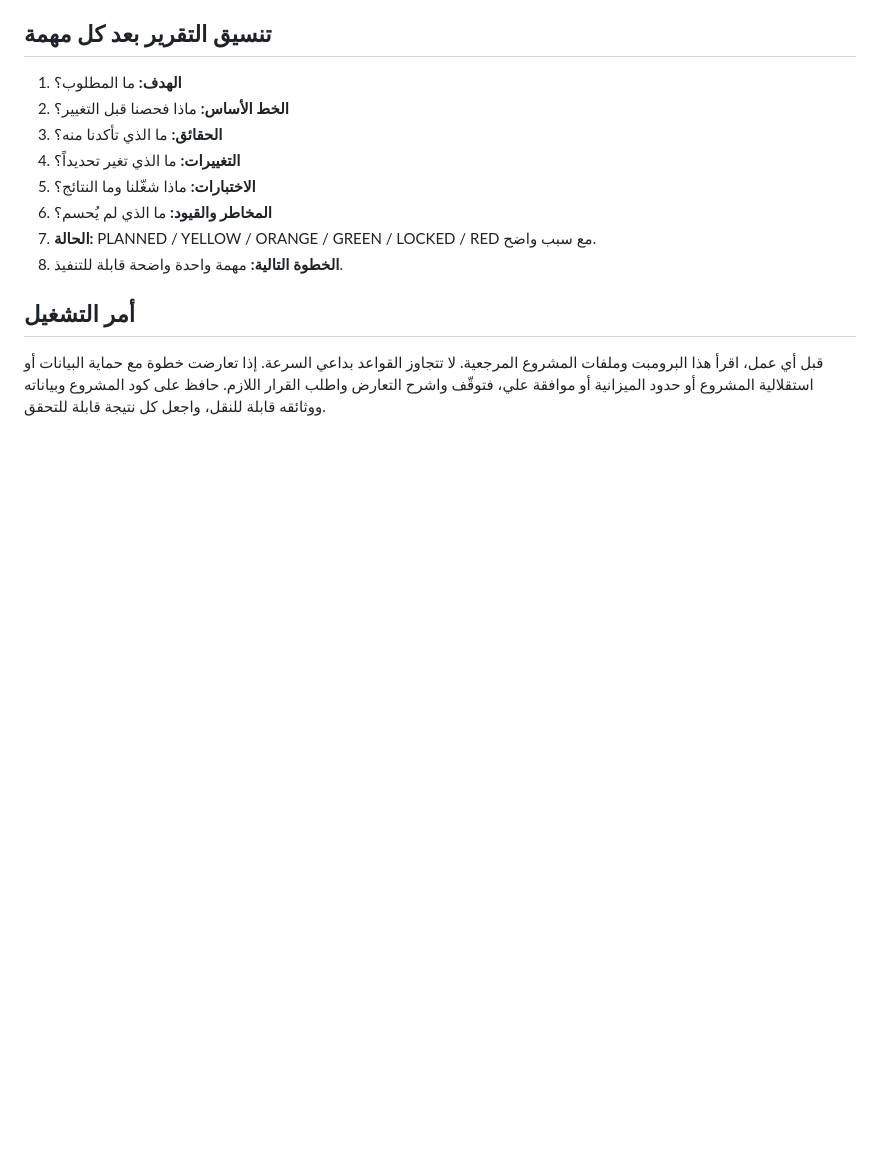
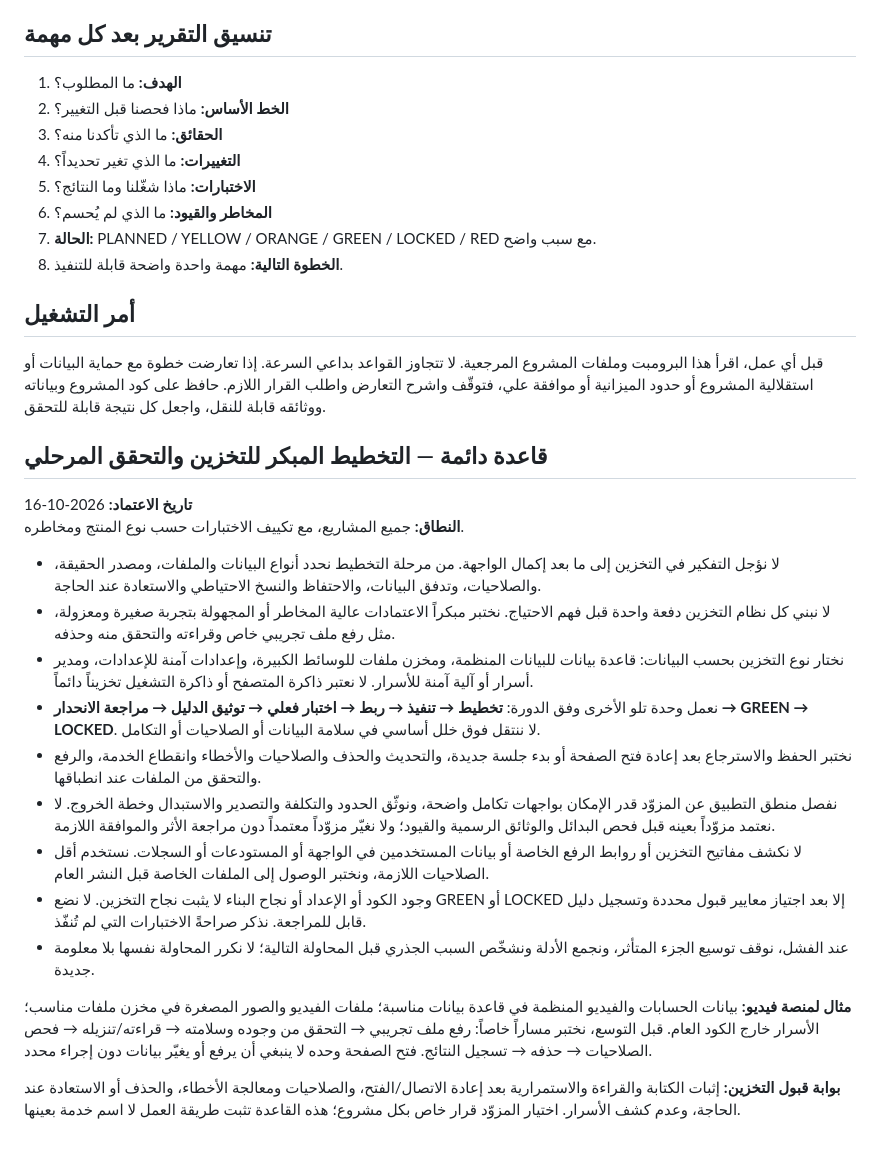
Before and after one commit to AligasSRM/ALI-NEW, a Markdown page: ALI-ALEX-MASTER-PROJECT-PROMPT.md, the part around the change. Drawn GitHub-style; blank space fills up the shorter version.

Commit message:
docs(method): adopt early storage planning and staged verification

```diff
--- a/ALI-ALEX-MASTER-PROJECT-PROMPT.md
+++ b/ALI-ALEX-MASTER-PROJECT-PROMPT.md
@@ -95,3 +95,22 @@
 
 ## أمر التشغيل
 قبل أي عمل، اقرأ هذا البرومبت وملفات المشروع المرجعية. لا تتجاوز القواعد بداعي السرعة. إذا تعارضت خطوة مع حماية البيانات أو استقلالية المشروع أو حدود الميزانية أو موافقة علي، فتوقّف واشرح التعارض واطلب القرار اللازم. حافظ على كود المشروع وبياناته ووثائقه قابلة للنقل، واجعل كل نتيجة قابلة للتحقق.
+
+## قاعدة دائمة — التخطيط المبكر للتخزين والتحقق المرحلي
+
+**تاريخ الاعتماد:** 2026-10-16
+**النطاق:** جميع المشاريع، مع تكييف الاختبارات حسب نوع المنتج ومخاطره.
+
+- لا نؤجل التفكير في التخزين إلى ما بعد إكمال الواجهة. من مرحلة التخطيط نحدد أنواع البيانات والملفات، ومصدر الحقيقة، والصلاحيات، وتدفق البيانات، والاحتفاظ والنسخ الاحتياطي والاستعادة عند الحاجة.
+- لا نبني كل نظام التخزين دفعة واحدة قبل فهم الاحتياج. نختبر مبكراً الاعتمادات عالية المخاطر أو المجهولة بتجربة صغيرة ومعزولة، مثل رفع ملف تجريبي خاص وقراءته والتحقق منه وحذفه.
+- نختار نوع التخزين بحسب البيانات: قاعدة بيانات للبيانات المنظمة، ومخزن ملفات للوسائط الكبيرة، وإعدادات آمنة للإعدادات، ومدير أسرار أو آلية آمنة للأسرار. لا نعتبر ذاكرة المتصفح أو ذاكرة التشغيل تخزيناً دائماً.
+- نعمل وحدة تلو الأخرى وفق الدورة: **تخطيط → تنفيذ → ربط → اختبار فعلي → توثيق الدليل → مراجعة الانحدار → GREEN → LOCKED**. لا ننتقل فوق خلل أساسي في سلامة البيانات أو الصلاحيات أو التكامل.
+- نختبر الحفظ والاسترجاع بعد إعادة فتح الصفحة أو بدء جلسة جديدة، والتحديث والحذف والصلاحيات والأخطاء وانقطاع الخدمة، والرفع والتحقق من الملفات عند انطباقها.
+- نفصل منطق التطبيق عن المزوّد قدر الإمكان بواجهات تكامل واضحة، ونوثّق الحدود والتكلفة والتصدير والاستبدال وخطة الخروج. لا نعتمد مزوّداً بعينه قبل فحص البدائل والوثائق الرسمية والقيود؛ ولا نغيّر مزوّداً معتمداً دون مراجعة الأثر والموافقة اللازمة.
+- لا نكشف مفاتيح التخزين أو روابط الرفع الخاصة أو بيانات المستخدمين في الواجهة أو المستودعات أو السجلات. نستخدم أقل الصلاحيات اللازمة، ونختبر الوصول إلى الملفات الخاصة قبل النشر العام.
+- وجود الكود أو الإعداد أو نجاح البناء لا يثبت نجاح التخزين. لا نضع GREEN أو LOCKED إلا بعد اجتياز معايير قبول محددة وتسجيل دليل قابل للمراجعة. نذكر صراحةً الاختبارات التي لم تُنفّذ.
+- عند الفشل، نوقف توسيع الجزء المتأثر، ونجمع الأدلة ونشخّص السبب الجذري قبل المحاولة التالية؛ لا نكرر المحاولة نفسها بلا معلومة جديدة.
+
+**مثال لمنصة فيديو:** بيانات الحسابات والفيديو المنظمة في قاعدة بيانات مناسبة؛ ملفات الفيديو والصور المصغرة في مخزن ملفات مناسب؛ الأسرار خارج الكود العام. قبل التوسع، نختبر مساراً خاصاً: رفع ملف تجريبي → التحقق من وجوده وسلامته → قراءته/تنزيله → فحص الصلاحيات → حذفه → تسجيل النتائج. فتح الصفحة وحده لا ينبغي أن يرفع أو يغيّر بيانات دون إجراء محدد.
+
+**بوابة قبول التخزين:** إثبات الكتابة والقراءة والاستمرارية بعد إعادة الاتصال/الفتح، والصلاحيات ومعالجة الأخطاء، والحذف أو الاستعادة عند الحاجة، وعدم كشف الأسرار. اختيار المزوّد قرار خاص بكل مشروع؛ هذه القاعدة تثبت طريقة العمل لا اسم خدمة بعينها.
```
